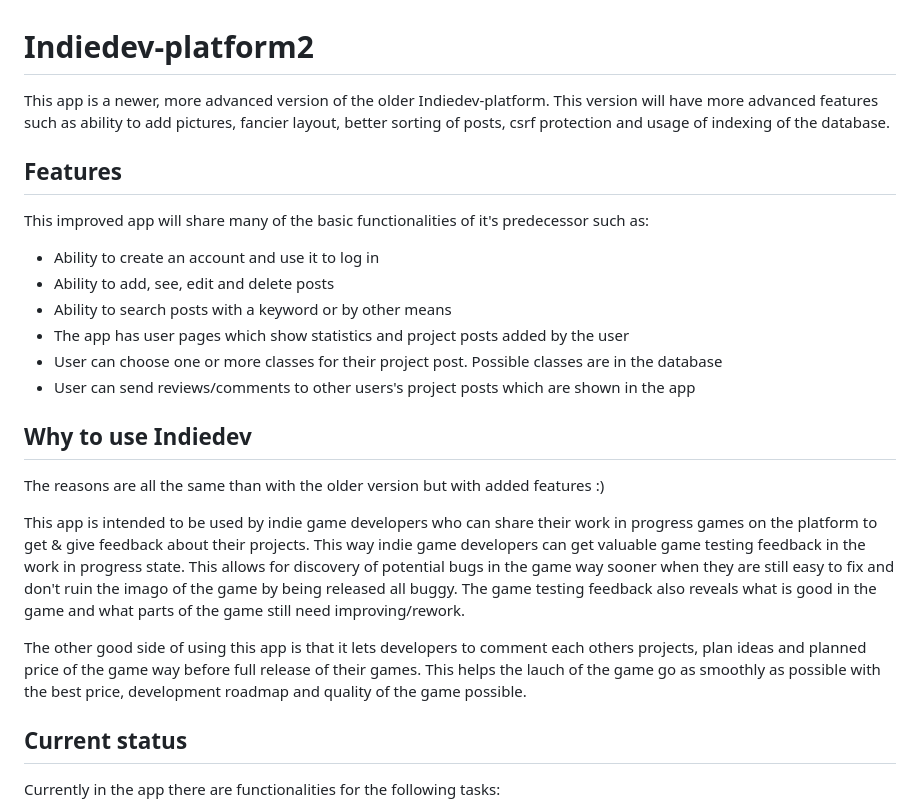
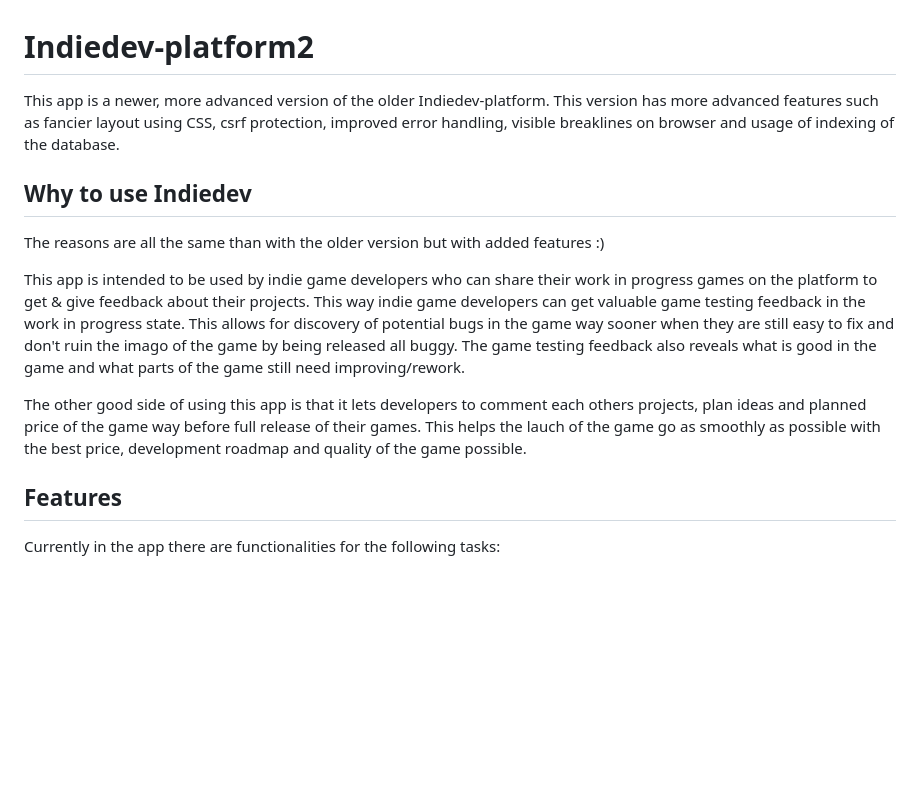
Before and after one commit to ogsavimaja/Indiedev-platform2, a Markdown page: README.md, the part around the change printed below. Drawn GitHub-style; blank space fills up the shorter version.

```diff
--- a/README.md
+++ b/README.md
@@ -1,16 +1,6 @@
 # Indiedev-platform2
 
-This app is a newer, more advanced version of the older Indiedev-platform. This version will have more advanced features such as ability to add pictures, fancier layout, better sorting of posts, csrf protection and usage of indexing of the database.
-
-
-## Features
-This improved app will share many of the basic functionalities of it's predecessor such as:
-* Ability to create an account and use it to log in
-* Ability to add, see, edit and delete posts
-* Ability to search posts with a keyword or by other means
-* The app has user pages which show statistics and project posts added by the user
-* User can choose one or more classes for their project post. Possible classes are in the database
-* User can send reviews/comments to other users's project posts which are shown in the app
+This app is a newer, more advanced version of the older Indiedev-platform. This version has more advanced features such as fancier layout using CSS, csrf protection, improved error handling, visible breaklines on browser and usage of indexing of the database.
 
 ## Why to use Indiedev
 The reasons are all the same than with the older version but with added features :)
@@ -20,7 +10,7 @@ This app is intended to be used by indie game developers who can share their wor
 The other good side of using this app is that it lets developers to comment each others projects, plan ideas and planned price of the game way before full release of their games. This helps the lauch of the game go as smoothly as possible with the best price, development roadmap and quality of the game possible.
 
 
-## Current status
+## Features
 Currently in the app there are functionalities for the following tasks:
 * Creating an account
 * Logging in and out
```
Also changed, not shown: other parts of README.md (+0 -1 lines).
